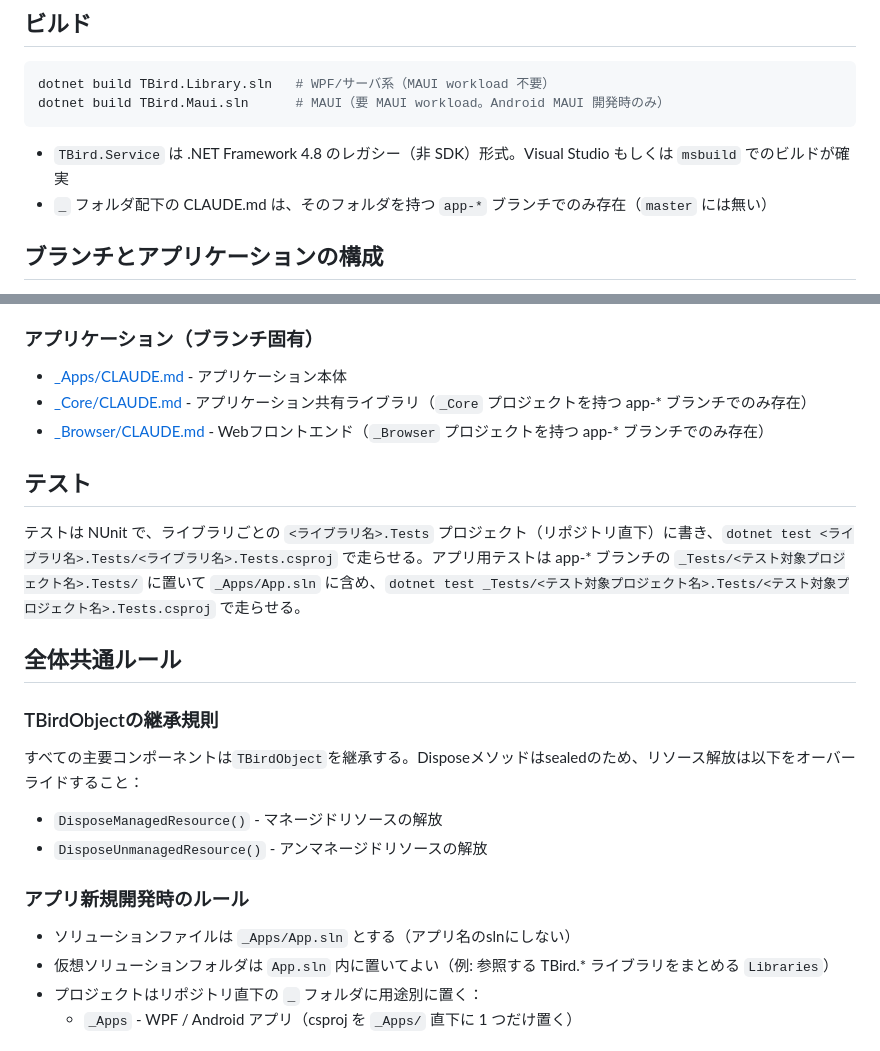
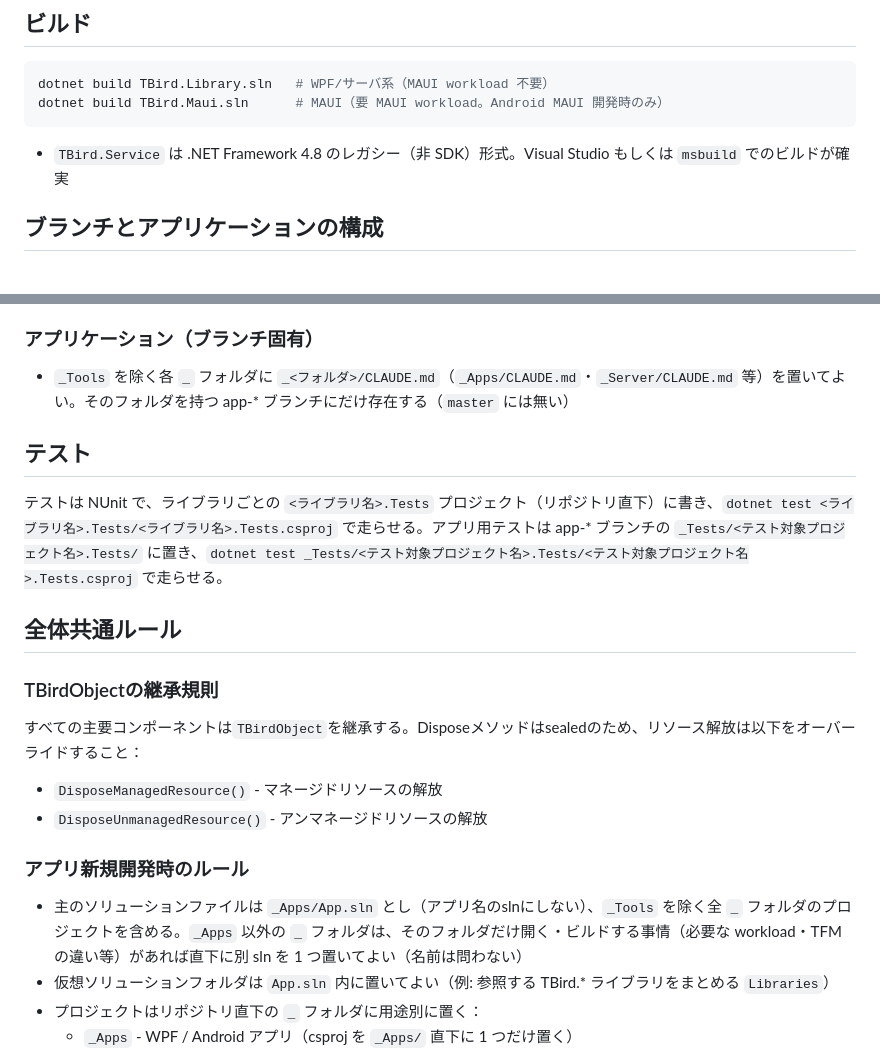
Before and after one commit to twinbird827/TBird.Library, a Markdown page: CLAUDE.md, 2 parts joined by grey strips. GitHub-like rendering.

Commit message:
docs: _Apps 以外の _ フォルダに別 sln とフォルダ別 CLAUDE.md を置けるよう規則を書き直す

````diff
--- a/CLAUDE.md
+++ b/CLAUDE.md
@@ -18,7 +18,6 @@ dotnet build TBird.Maui.sln      # MAUI（要 MAUI workload。Android MAUI 開
 ```
 
 - `TBird.Service` は .NET Framework 4.8 のレガシー（非 SDK）形式。Visual Studio もしくは `msbuild` でのビルドが確実
-- `_` フォルダ配下の CLAUDE.md は、そのフォルダを持つ `app-*` ブランチでのみ存在（`master` には無い）
 
 ## ブランチとアプリケーションの構成
 
@@ -52,13 +51,11 @@ dotnet build TBird.Maui.sln      # MAUI（要 MAUI workload。Android MAUI 開
 - [TBird.Maui.Web/CLAUDE.md](TBird.Maui.Web/CLAUDE.md) - AngleSharp / HTTP transient リトライ
 
 ### アプリケーション（ブランチ固有）
-- [_Apps/CLAUDE.md](_Apps/CLAUDE.md) - アプリケーション本体
-- [_Core/CLAUDE.md](_Core/CLAUDE.md) - アプリケーション共有ライブラリ（`_Core` プロジェクトを持つ app-* ブランチでのみ存在）
-- [_Browser/CLAUDE.md](_Browser/CLAUDE.md) - Webフロントエンド（`_Browser` プロジェクトを持つ app-* ブランチでのみ存在）
+- `_Tools` を除く各 `_` フォルダに `_<フォルダ>/CLAUDE.md`（`_Apps/CLAUDE.md`・`_Server/CLAUDE.md` 等）を置いてよい。そのフォルダを持つ app-* ブランチにだけ存在する（`master` には無い）
 
 ## テスト
 
-テストは NUnit で、ライブラリごとの `<ライブラリ名>.Tests` プロジェクト（リポジトリ直下）に書き、`dotnet test <ライブラリ名>.Tests/<ライブラリ名>.Tests.csproj` で走らせる。アプリ用テストは app-* ブランチの `_Tests/<テスト対象プロジェクト名>.Tests/` に置いて `_Apps/App.sln` に含め、`dotnet test _Tests/<テスト対象プロジェクト名>.Tests/<テスト対象プロジェクト名>.Tests.csproj` で走らせる。
+テストは NUnit で、ライブラリごとの `<ライブラリ名>.Tests` プロジェクト（リポジトリ直下）に書き、`dotnet test <ライブラリ名>.Tests/<ライブラリ名>.Tests.csproj` で走らせる。アプリ用テストは app-* ブランチの `_Tests/<テスト対象プロジェクト名>.Tests/` に置き、`dotnet test _Tests/<テスト対象プロジェクト名>.Tests/<テスト対象プロジェクト名>.Tests.csproj` で走らせる。
 
 ## 全体共通ルール
 
@@ -70,7 +67,7 @@ dotnet build TBird.Maui.sln      # MAUI（要 MAUI workload。Android MAUI 開
 
 ### アプリ新規開発時のルール
 
-- ソリューションファイルは `_Apps/App.sln` とする（アプリ名のslnにしない）
+- 主のソリューションファイルは `_Apps/App.sln` とし（アプリ名のslnにしない）、`_Tools` を除く全 `_` フォルダのプロジェクトを含める。`_Apps` 以外の `_` フォルダは、そのフォルダだけ開く・ビルドする事情（必要な workload・TFM の違い等）があれば直下に別 sln を 1 つ置いてよい（名前は問わない）
 - 仮想ソリューションフォルダは `App.sln` 内に置いてよい（例: 参照する TBird.* ライブラリをまとめる `Libraries`）
 - プロジェクトはリポジトリ直下の `_` フォルダに用途別に置く：
   - `_Apps` - WPF / Android アプリ（csproj を `_Apps/` 直下に 1 つだけ置く）
````
